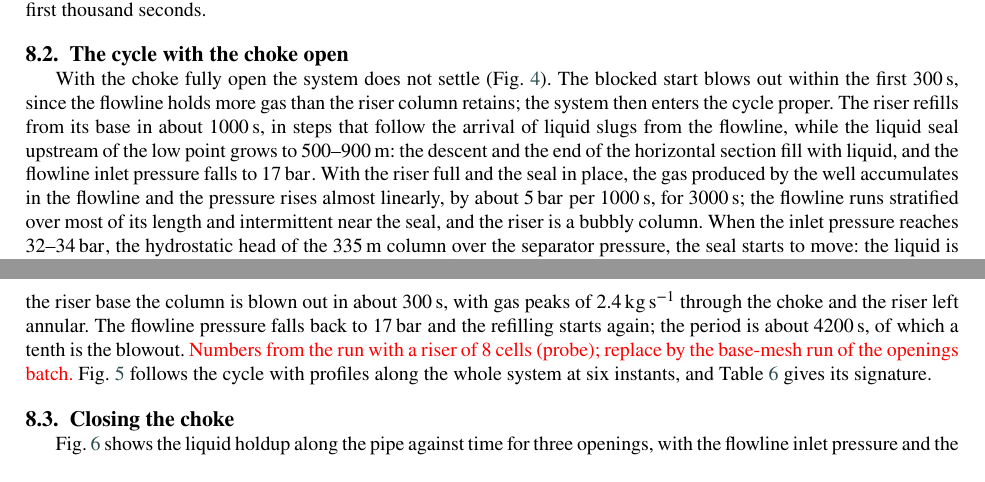
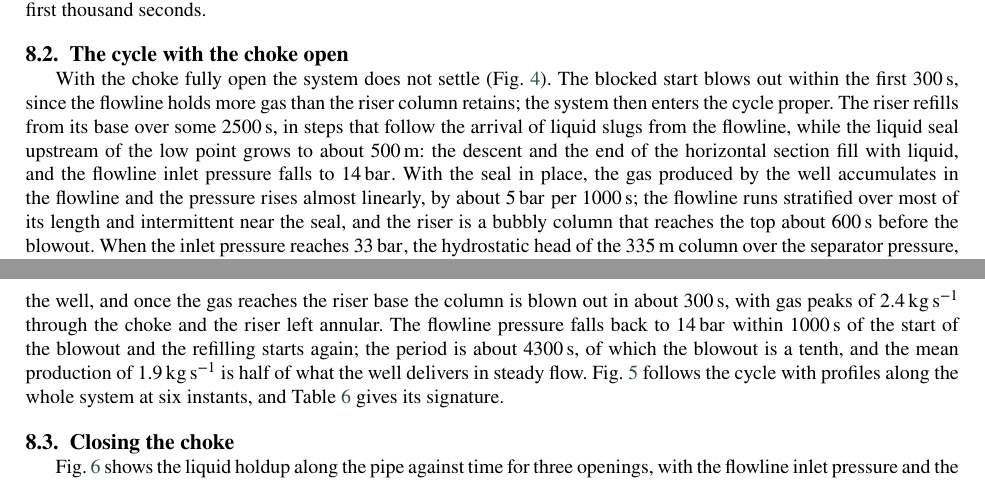
Before and after one commit to Jaimenms/dsc-ufrj, a LaTeX paper (papers/01-severe-slugging-two-fluid/main.tex): two parts of pages 10 and 11 of 19, joined at a grey line, cut so that both start at the same text. Compiled offline with pdfLaTeX.

Commit message:
artigo 01: ciclo com a malha de referência (corrida ab1.000 do lote): período ~4300 s, 14–33 bar, surto de 40 kg/s
Co-Authored-By: Claude Fable 5.1 <noreply@anthropic.com>

```diff
--- a/papers/01-severe-slugging-two-fluid/main.tex
+++ b/papers/01-severe-slugging-two-fluid/main.tex
@@ -295,7 +295,7 @@ The transients start from a blocked state constructed by the case generator (App
 
 \subsection{The cycle with the choke open}\label{sec:anatomy}
 
-With the choke fully open the system does not settle (Fig.~\ref{fig:anatomy}). The blocked start blows out within the first \SI{300}{\second}, since the flowline holds more gas than the riser column retains; the system then enters the cycle proper. The riser refills from its base in about \SI{1000}{\second}, in steps that follow the arrival of liquid slugs from the flowline, while the liquid seal upstream of the low point grows to 500--\SI{900}{\metre}: the descent and the end of the horizontal section fill with liquid, and the flowline inlet pressure falls to \SI{17}{\bar}. With the riser full and the seal in place, the gas produced by the well accumulates in the flowline and the pressure rises almost linearly, by about \SI{5}{\bar} per \SI{1000}{\second}, for \SI{3000}{\second}; the flowline runs stratified over most of its length and intermittent near the seal, and the riser is a bubbly column. When the inlet pressure reaches 32--\SI{34}{\bar}, the hydrostatic head of the \SI{335}{\metre} column over the separator pressure, the seal starts to move: the liquid is pushed over the top for some \SI{600}{\second} at up to \SI{25}{\kilogram\per\second}, six times the production of the well, and once the gas reaches the riser base the column is blown out in about \SI{300}{\second}, with gas peaks of \SI{2.4}{\kilogram\per\second} through the choke and the riser left annular. The flowline pressure falls back to \SI{17}{\bar} and the refilling starts again; the period is about \SI{4200}{\second}, of which a tenth is the blowout. \tbd{Numbers from the run with a riser of 8 cells (probe); replace by the base-mesh run of the openings batch.} Fig.~\ref{fig:cycleprofiles} follows the cycle with profiles along the whole system at six instants, and Table~\ref{tab:cycle} gives its signature.
+With the choke fully open the system does not settle (Fig.~\ref{fig:anatomy}). The blocked start blows out within the first \SI{300}{\second}, since the flowline holds more gas than the riser column retains; the system then enters the cycle proper. The riser refills from its base over some \SI{2500}{\second}, in steps that follow the arrival of liquid slugs from the flowline, while the liquid seal upstream of the low point grows to about \SI{500}{\metre}: the descent and the end of the horizontal section fill with liquid, and the flowline inlet pressure falls to \SI{14}{\bar}. With the seal in place, the gas produced by the well accumulates in the flowline and the pressure rises almost linearly, by about \SI{5}{\bar} per \SI{1000}{\second}; the flowline runs stratified over most of its length and intermittent near the seal, and the riser is a bubbly column that reaches the top about \SI{600}{\second} before the blowout. When the inlet pressure reaches \SI{33}{\bar}, the hydrostatic head of the \SI{335}{\metre} column over the separator pressure, the seal starts to move: the liquid is pushed over the top for some \SI{700}{\second} at up to \SI{40}{\kilogram\per\second}, ten times the production of the well, and once the gas reaches the riser base the column is blown out in about \SI{300}{\second}, with gas peaks of \SI{2.4}{\kilogram\per\second} through the choke and the riser left annular. The flowline pressure falls back to \SI{14}{\bar} within \SI{1000}{\second} of the start of the blowout and the refilling starts again; the period is about \SI{4300}{\second}, of which the blowout is a tenth, and the mean production of \SI{1.9}{\kilogram\per\second} is half of what the well delivers in steady flow. Fig.~\ref{fig:cycleprofiles} follows the cycle with profiles along the whole system at six instants, and Table~\ref{tab:cycle} gives its signature.
 
 \begin{figure}[htbp]
 \centering
```
Also changed, not shown: 1 other file.
